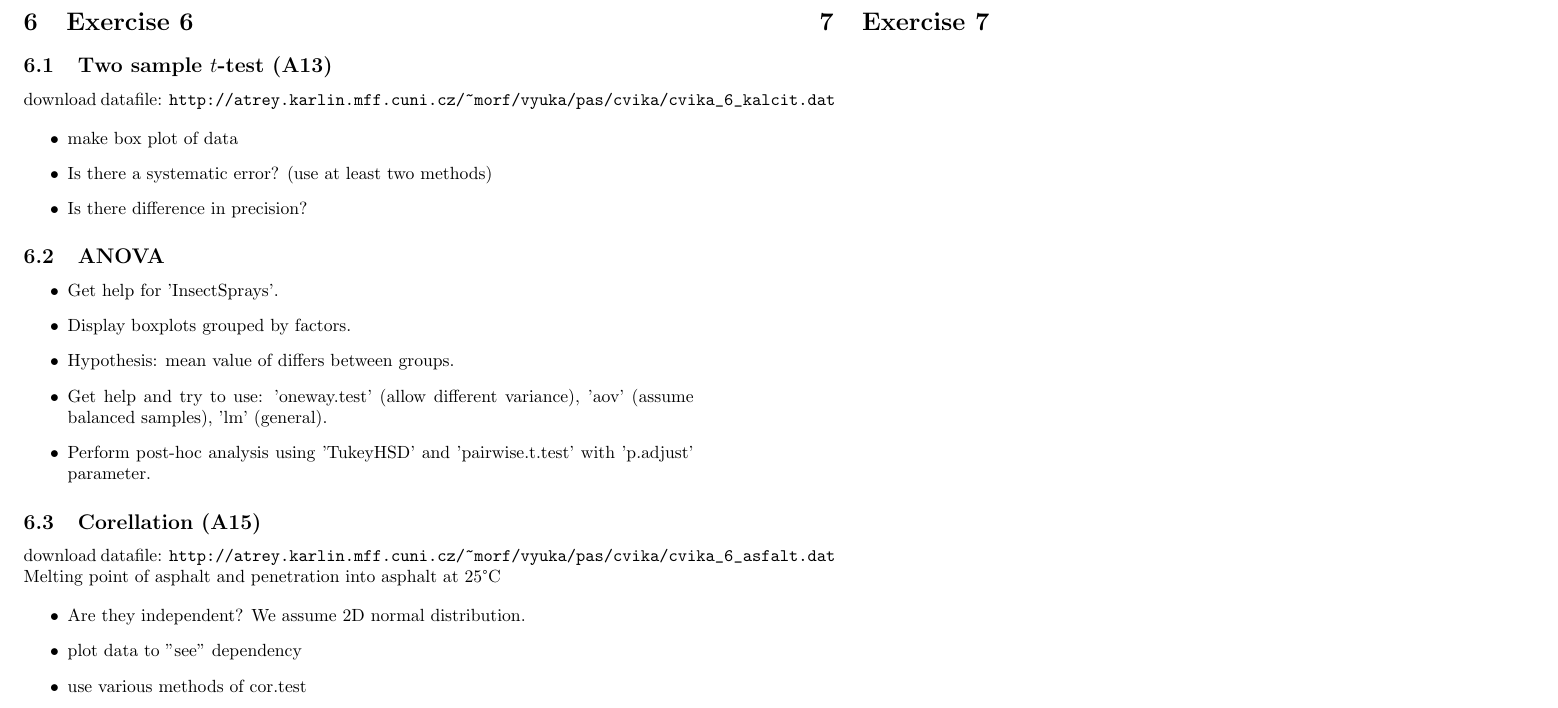
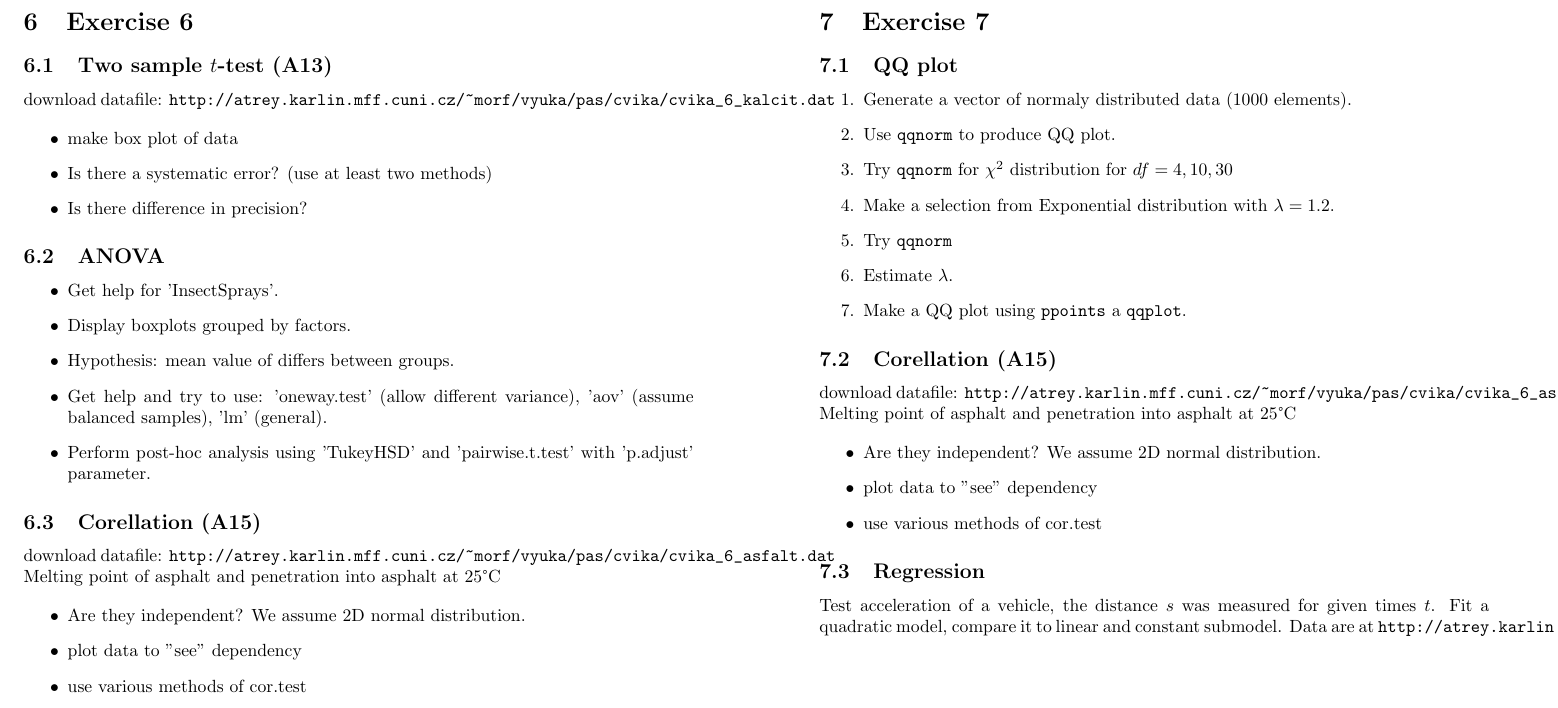
Before and after one commit to jbrezmorf/PAS, a LaTeX CV (cvika/exercises.tex): part of page 6 of 6, cut so that both start at the same text. Compiled offline with pdfLaTeX.

Commit message:
Cvika updated.

```diff
--- a/cvika/exercises.tex
+++ b/cvika/exercises.tex
@@ -504,7 +504,38 @@ Test that data are comming from Poisson distribution (Goodness of fit).
 %%%%%%%%%%%%%%%%%%%%%%%%%%%%%%%%%%%%%%%%%%%%%%%%%%%%%%%%%%%%%%%%%%%%%%%%%%%%%%%%%%%%%%%%%%%%%%%%%%%%%%%
 
 \section{Exercise 7}
-% Regrese, ANOVA, kontingencni tabulky
+% QQ, graph, Regrese, ANOVA, kontingencni tabulky
+
+\subsection{QQ plot}
+\begin{enumerate}
+ \item Generate a vector of normaly distributed data (1000 elements).
+ \item Use \verb'qqnorm' to produce QQ plot.
+ \item Try \verb'qqnorm' for $\chi^2$ distribution for $df=4,10,30$
+ \item Make a selection from Exponential distribution with $\lambda=1.2$.
+ \item Try \verb'qqnorm'
+ \item Estimate $\lambda$.
+ \item Make a QQ plot using \verb'ppoints' a \verb'qqplot'.
+ %  dexp=rexp(1000, 1.5)
+ %  qqplot(qexp(ppoints(1000), 1.5),dexp)\
+\end{enumerate}
+
+\subsection{Corellation (A15)}
+download datafile: \verb'http://atrey.karlin.mff.cuni.cz/~morf/vyuka/pas/cvika/cvika_6_asfalt.dat'
+Melting point of asphalt and penetration into asphalt at 25\textdegree C
+
+\begin{itemize}
+ \item Are they independent? We assume 2D normal distribution.
+
+ \item plot data to "see" dependency
+ \item use various methods of cor.test
+\end{itemize}
+
+\subsection{Regression}
+% Volf, Regrese, Z02
+Test acceleration of a vehicle, the distance $s$ was measured for given times $t$.
+Fit a quadratic model, compare it to linear and constant submodel.
+Data are at \verb'http://atrey.karlin.mff.cuni.cz/~morf/vyuka/pas/cvika/cvika_7_vehicle.dat'.
+
 
 %4) example(InsectSpray)
 %
```
Also changed, not shown: semestralka/2014/prace-pas-2014.tex (+1 -1 lines), prednasky_english/12_Anscombe's_quartet.pdf (added), 2 other files.
